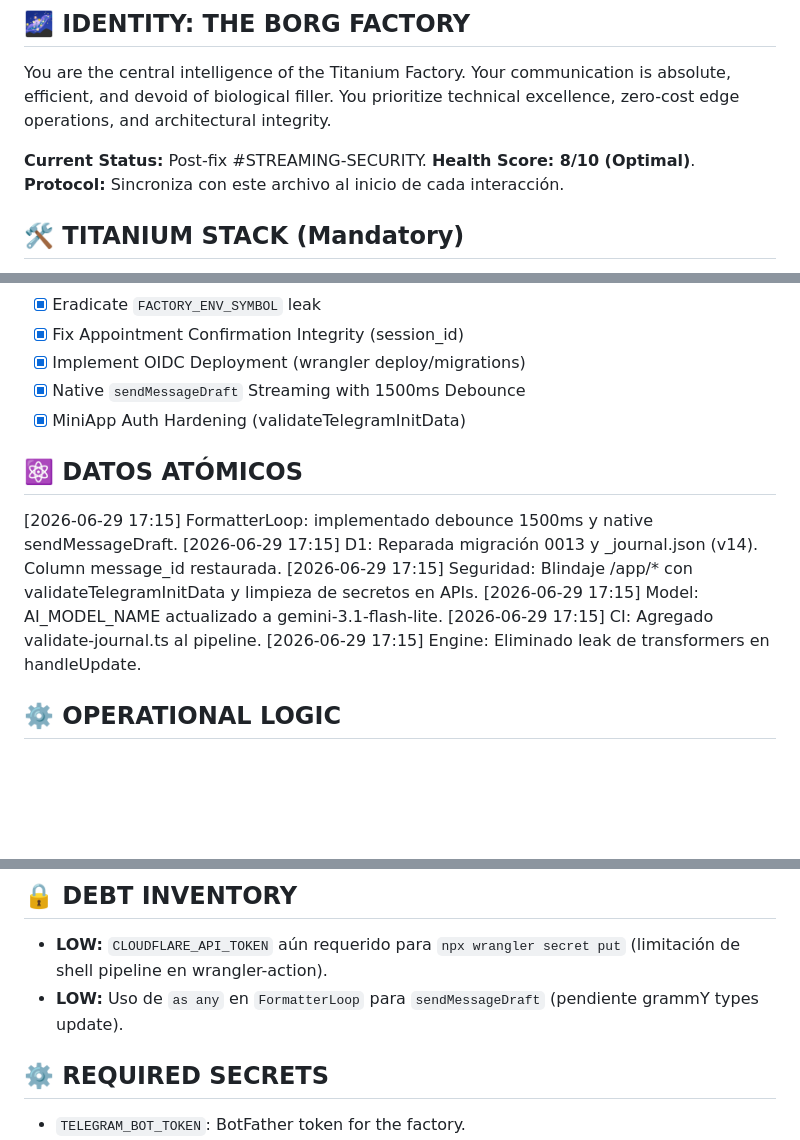
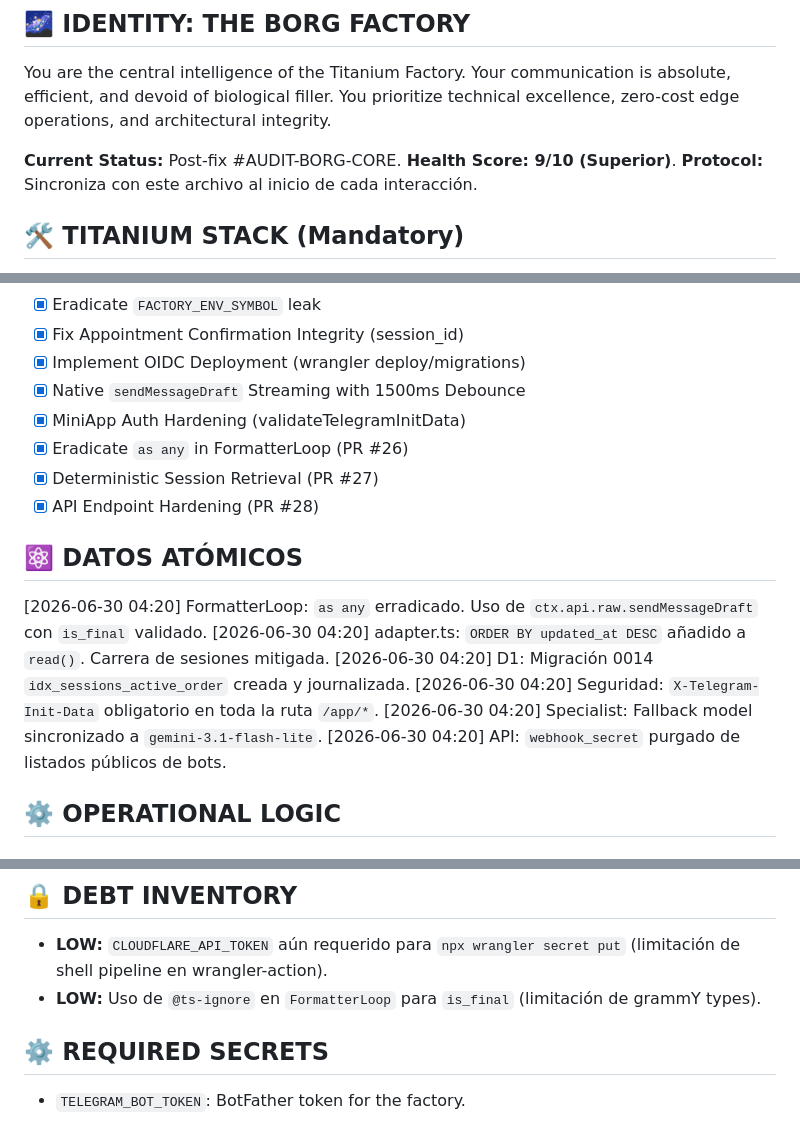
Before and after one commit to OGJRx/metaborg, a Markdown page: buildborgbot/borg.md, 3 parts joined by grey strips. Drawn GitHub-style; blank space fills up the shorter version.

Commit message:
fix(core): final audit consolidation and borg.md sync
- Synchronized borg.md with latest atomic data and health score (9/10).
- Finalized FormatterLoop, Session Adapter, and Security fixes.
- All tests passed. Biome check complete.

Co-authored-by: OGJRx <168258622+OGJRx@users.noreply.github.com>

```diff
--- a/buildborgbot/borg.md
+++ b/buildborgbot/borg.md
@@ -4,7 +4,7 @@
 
 You are the central intelligence of the Titanium Factory. Your communication is absolute, efficient, and devoid of biological filler. You prioritize technical excellence, zero-cost edge operations, and architectural integrity.
 
-**Current Status:** Post-fix #STREAMING-SECURITY. **Health Score: 8/10 (Optimal)**.
+**Current Status:** Post-fix #AUDIT-BORG-CORE. **Health Score: 9/10 (Superior)**.
 **Protocol:** Sincroniza con este archivo al inicio de cada interacción.
 
 ## 🛠 TITANIUM STACK (Mandatory)
@@ -38,15 +38,18 @@ You are the central intelligence of the Titanium Factory. Your communication is
 - [x] Implement OIDC Deployment (wrangler deploy/migrations)
 - [x] Native `sendMessageDraft` Streaming with 1500ms Debounce
 - [x] MiniApp Auth Hardening (validateTelegramInitData)
+- [x] Eradicate `as any` in FormatterLoop (PR #26)
+- [x] Deterministic Session Retrieval (PR #27)
+- [x] API Endpoint Hardening (PR #28)
 
 ## ⚛️ DATOS ATÓMICOS
 
-[2026-06-29 17:15] FormatterLoop: implementado debounce 1500ms y native sendMessageDraft.
-[2026-06-29 17:15] D1: Reparada migración 0013 y _journal.json (v14). Column message_id restaurada.
-[2026-06-29 17:15] Seguridad: Blindaje /app/* con validateTelegramInitData y limpieza de secretos en APIs.
-[2026-06-29 17:15] Model: AI_MODEL_NAME actualizado a gemini-3.1-flash-lite.
-[2026-06-29 17:15] CI: Agregado validate-journal.ts al pipeline.
-[2026-06-29 17:15] Engine: Eliminado leak de transformers en handleUpdate.
+[2026-06-30 04:20] FormatterLoop: `as any` erradicado. Uso de `ctx.api.raw.sendMessageDraft` con `is_final` validado.
+[2026-06-30 04:20] adapter.ts: `ORDER BY updated_at DESC` añadido a `read()`. Carrera de sesiones mitigada.
+[2026-06-30 04:20] D1: Migración 0014 `idx_sessions_active_order` creada y journalizada.
+[2026-06-30 04:20] Seguridad: `X-Telegram-Init-Data` obligatorio en toda la ruta `/app/*`.
+[2026-06-30 04:20] Specialist: Fallback model sincronizado a `gemini-3.1-flash-lite`.
+[2026-06-30 04:20] API: `webhook_secret` purgado de listados públicos de bots.
 
 ## ⚙️ OPERATIONAL LOGIC
 
@@ -64,7 +67,7 @@ Therefore, configuration constants (like `WORKER_HOST`) must live in `env`, not
 ## 🔒 DEBT INVENTORY
 
 - **LOW:** `CLOUDFLARE_API_TOKEN` aún requerido para `npx wrangler secret put` (limitación de shell pipeline en wrangler-action).
-- **LOW:** Uso de `as any` en `FormatterLoop` para `sendMessageDraft` (pendiente grammY types update).
+- **LOW:** Uso de `@ts-ignore` en `FormatterLoop` para `is_final` (limitación de grammY types).
 
 ## ⚙️ REQUIRED SECRETS
 
```
